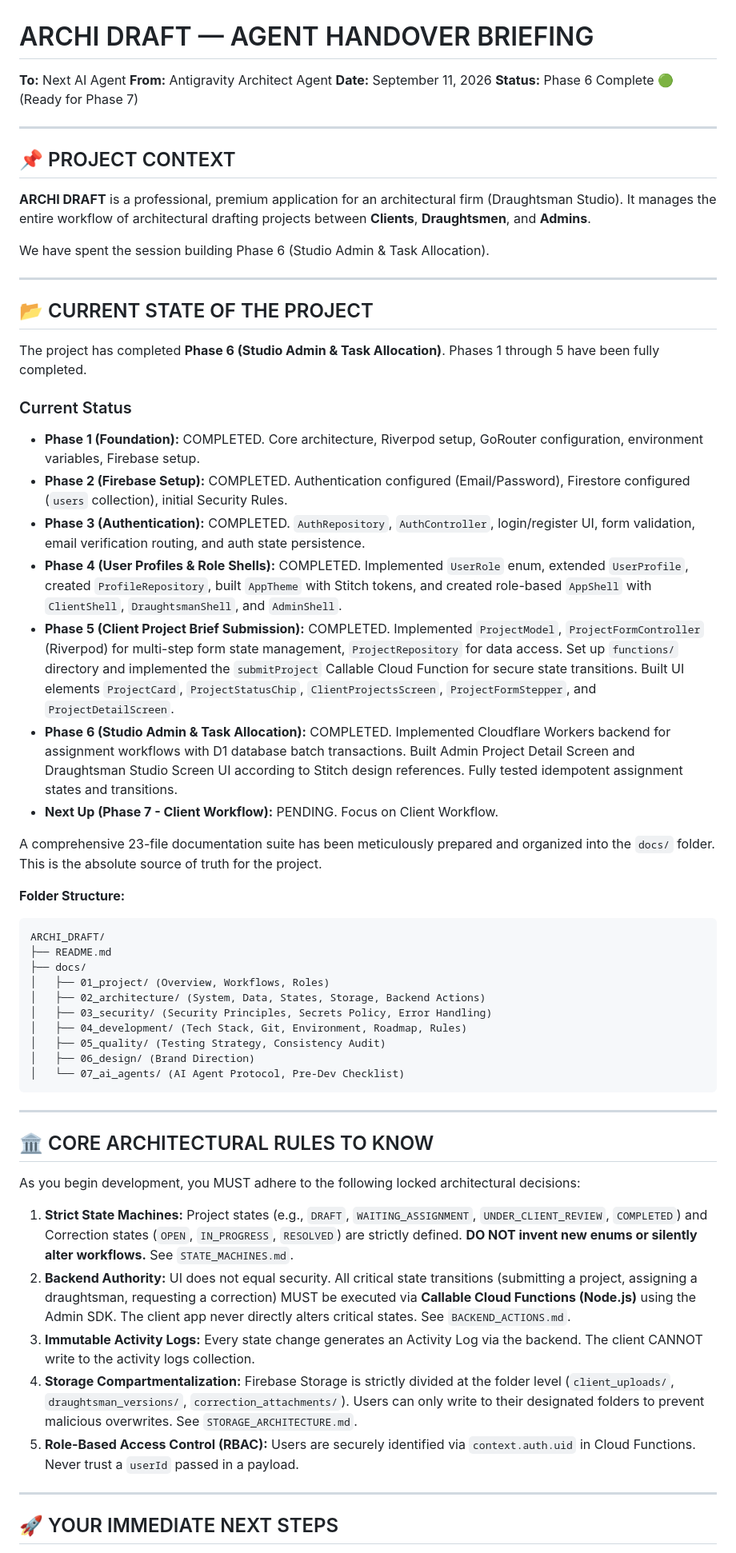
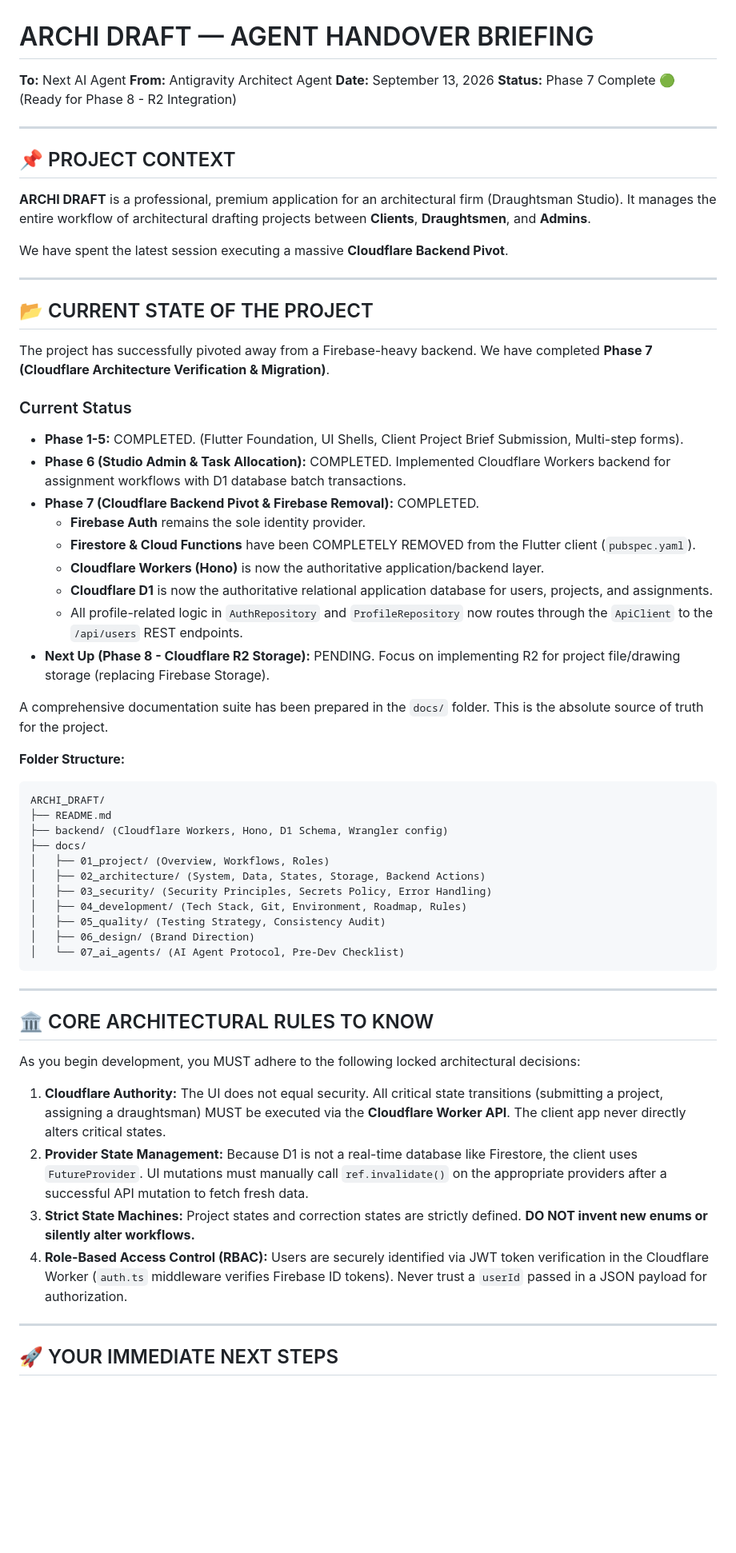
Before and after one commit to pixelmint-studio-mvs/Archidraft, a Markdown page: HANDOVER_BRIEFING.md, the part around one of its changes. Shown at 80% size. GitHub-like rendering; blank space fills up the shorter version.

Commit message:
docs: update HANDOVER_BRIEFING for Phase 7 completion

````diff
--- a/HANDOVER_BRIEFING.md
+++ b/HANDOVER_BRIEFING.md
@@ -2,37 +2,40 @@
 
 **To:** Next AI Agent
 **From:** Antigravity Architect Agent
-**Date:** September 11, 2026
-**Status:** Phase 6 Complete 🟢 (Ready for Phase 7)
+**Date:** September 13, 2026
+**Status:** Phase 7 Complete 🟢 (Ready for Phase 8 - R2 Integration)
 
 ---
 
 ## 📌 PROJECT CONTEXT
 **ARCHI DRAFT** is a professional, premium application for an architectural firm (Draughtsman Studio). It manages the entire workflow of architectural drafting projects between **Clients**, **Draughtsmen**, and **Admins**.
 
-We have spent the session building Phase 6 (Studio Admin & Task Allocation).
+We have spent the latest session executing a massive **Cloudflare Backend Pivot**.
 
 ---
 
 ## 📂 CURRENT STATE OF THE PROJECT
-The project has completed **Phase 6 (Studio Admin & Task Allocation)**. Phases 1 through 5 have been fully completed.
+The project has successfully pivoted away from a Firebase-heavy backend. We have completed **Phase 7 (Cloudflare Architecture Verification & Migration)**.
 
 ### Current Status
 
-- **Phase 1 (Foundation):** COMPLETED. Core architecture, Riverpod setup, GoRouter configuration, environment variables, Firebase setup.
-- **Phase 2 (Firebase Setup):** COMPLETED. Authentication configured (Email/Password), Firestore configured (`users` collection), initial Security Rules.
-- **Phase 3 (Authentication):** COMPLETED. `AuthRepository`, `AuthController`, login/register UI, form validation, email verification routing, and auth state persistence.
-- **Phase 4 (User Profiles & Role Shells):** COMPLETED. Implemented `UserRole` enum, extended `UserProfile`, created `ProfileRepository`, built `AppTheme` with Stitch tokens, and created role-based `AppShell` with `ClientShell`, `DraughtsmanShell`, and `AdminShell`.
-- **Phase 5 (Client Project Brief Submission):** COMPLETED. Implemented `ProjectModel`, `ProjectFormController` (Riverpod) for multi-step form state management, `ProjectRepository` for data access. Set up `functions/` directory and implemented the `submitProject` Callable Cloud Function for secure state transitions. Built UI elements `ProjectCard`, `ProjectStatusChip`, `ClientProjectsScreen`, `ProjectFormStepper`, and `ProjectDetailScreen`.
-- **Phase 6 (Studio Admin & Task Allocation):** COMPLETED. Implemented Cloudflare Workers backend for assignment workflows with D1 database batch transactions. Built Admin Project Detail Screen and Draughtsman Studio Screen UI according to Stitch design references. Fully tested idempotent assignment states and transitions.
-- **Next Up (Phase 7 - Client Workflow):** PENDING. Focus on Client Workflow.
+- **Phase 1-5:** COMPLETED. (Flutter Foundation, UI Shells, Client Project Brief Submission, Multi-step forms).
+- **Phase 6 (Studio Admin & Task Allocation):** COMPLETED. Implemented Cloudflare Workers backend for assignment workflows with D1 database batch transactions.
+- **Phase 7 (Cloudflare Backend Pivot & Firebase Removal):** COMPLETED.
+  - **Firebase Auth** remains the sole identity provider.
+  - **Firestore & Cloud Functions** have been COMPLETELY REMOVED from the Flutter client (`pubspec.yaml`).
+  - **Cloudflare Workers (Hono)** is now the authoritative application/backend layer.
+  - **Cloudflare D1** is now the authoritative relational application database for users, projects, and assignments.
+  - All profile-related logic in `AuthRepository` and `ProfileRepository` now routes through the `ApiClient` to the `/api/users` REST endpoints.
+- **Next Up (Phase 8 - Cloudflare R2 Storage):** PENDING. Focus on implementing R2 for project file/drawing storage (replacing Firebase Storage).
 
-A comprehensive 23-file documentation suite has been meticulously prepared and organized into the `docs/` folder. This is the absolute source of truth for the project.
+A comprehensive documentation suite has been prepared in the `docs/` folder. This is the absolute source of truth for the project.
 
 **Folder Structure:**
 ```text
 ARCHI_DRAFT/
 ├── README.md
+├── backend/ (Cloudflare Workers, Hono, D1 Schema, Wrangler config)
 ├── docs/
 │   ├── 01_project/ (Overview, Workflows, Roles)
 │   ├── 02_architecture/ (System, Data, States, Storage, Backend Actions)
@@ -48,11 +51,10 @@ ARCHI_DRAFT/
 ## 🏛️ CORE ARCHITECTURAL RULES TO KNOW
 As you begin development, you MUST adhere to the following locked architectural decisions:
 
-1. **Strict State Machines:** Project states (e.g., `DRAFT`, `WAITING_ASSIGNMENT`, `UNDER_CLIENT_REVIEW`, `COMPLETED`) and Correction states (`OPEN`, `IN_PROGRESS`, `RESOLVED`) are strictly defined. **DO NOT invent new enums or silently alter workflows.** See `STATE_MACHINES.md`.
-2. **Backend Authority:** UI does not equal security. All critical state transitions (submitting a project, assigning a draughtsman, requesting a correction) MUST be executed via **Callable Cloud Functions (Node.js)** using the Admin SDK. The client app never directly alters critical states. See `BACKEND_ACTIONS.md`.
-3. **Immutable Activity Logs:** Every state change generates an Activity Log via the backend. The client CANNOT write to the activity logs collection.
-4. **Storage Compartmentalization:** Firebase Storage is strictly divided at the folder level (`client_uploads/`, `draughtsman_versions/`, `correction_attachments/`). Users can only write to their designated folders to prevent malicious overwrites. See `STORAGE_ARCHITECTURE.md`.
-5. **Role-Based Access Control (RBAC):** Users are securely identified via `context.auth.uid` in Cloud Functions. Never trust a `userId` passed in a payload.
+1. **Cloudflare Authority:** The UI does not equal security. All critical state transitions (submitting a project, assigning a draughtsman) MUST be executed via the **Cloudflare Worker API**. The client app never directly alters critical states.
+2. **Provider State Management:** Because D1 is not a real-time database like Firestore, the client uses `FutureProvider`. UI mutations must manually call `ref.invalidate()` on the appropriate providers after a successful API mutation to fetch fresh data.
+3. **Strict State Machines:** Project states and correction states are strictly defined. **DO NOT invent new enums or silently alter workflows.**
+4. **Role-Based Access Control (RBAC):** Users are securely identified via JWT token verification in the Cloudflare Worker (`auth.ts` middleware verifies Firebase ID tokens). Never trust a `userId` passed in a JSON payload for authorization.
 
 ---
 
````
Also changed, not shown: other parts of HANDOVER_BRIEFING.md (+4 -2 lines).
